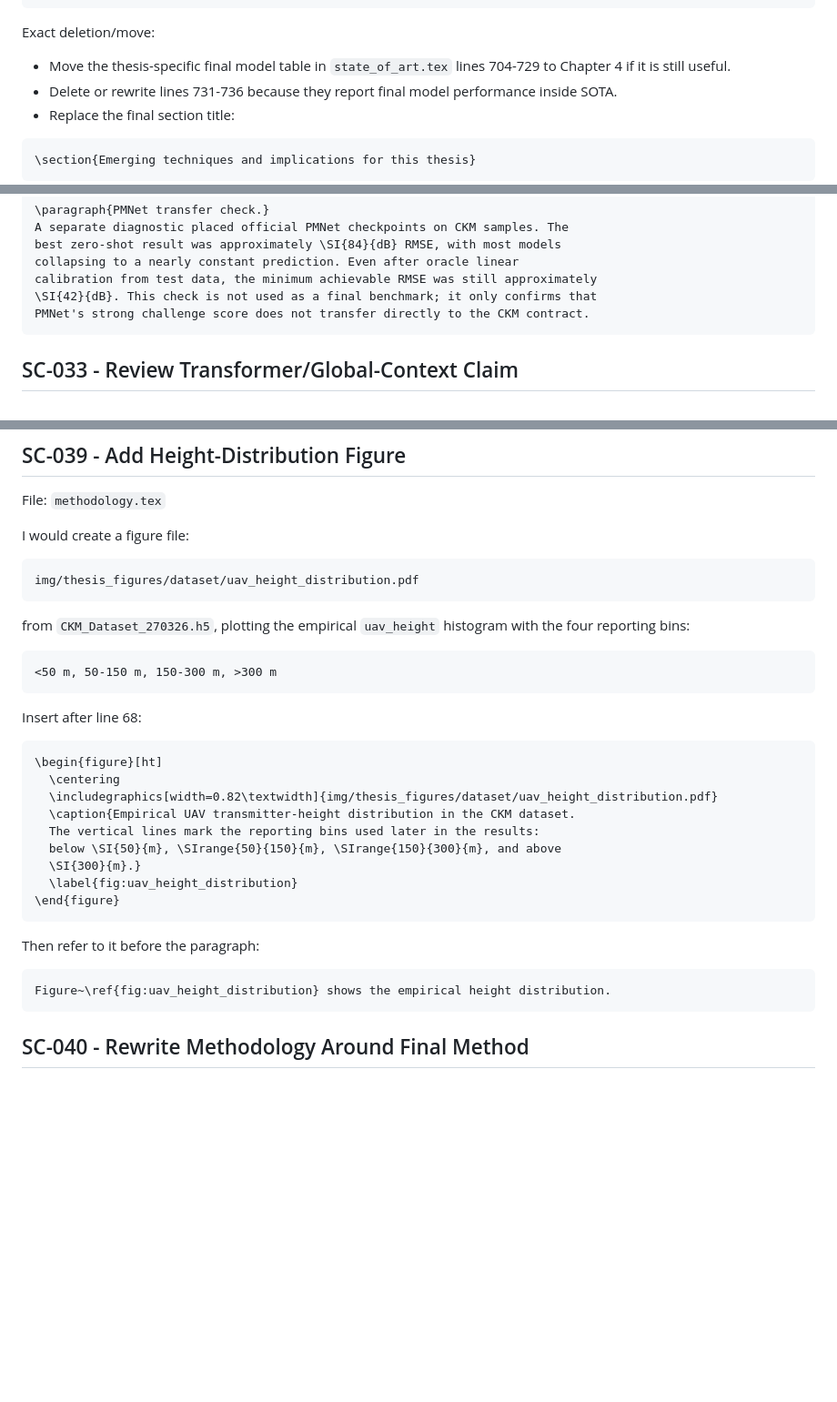
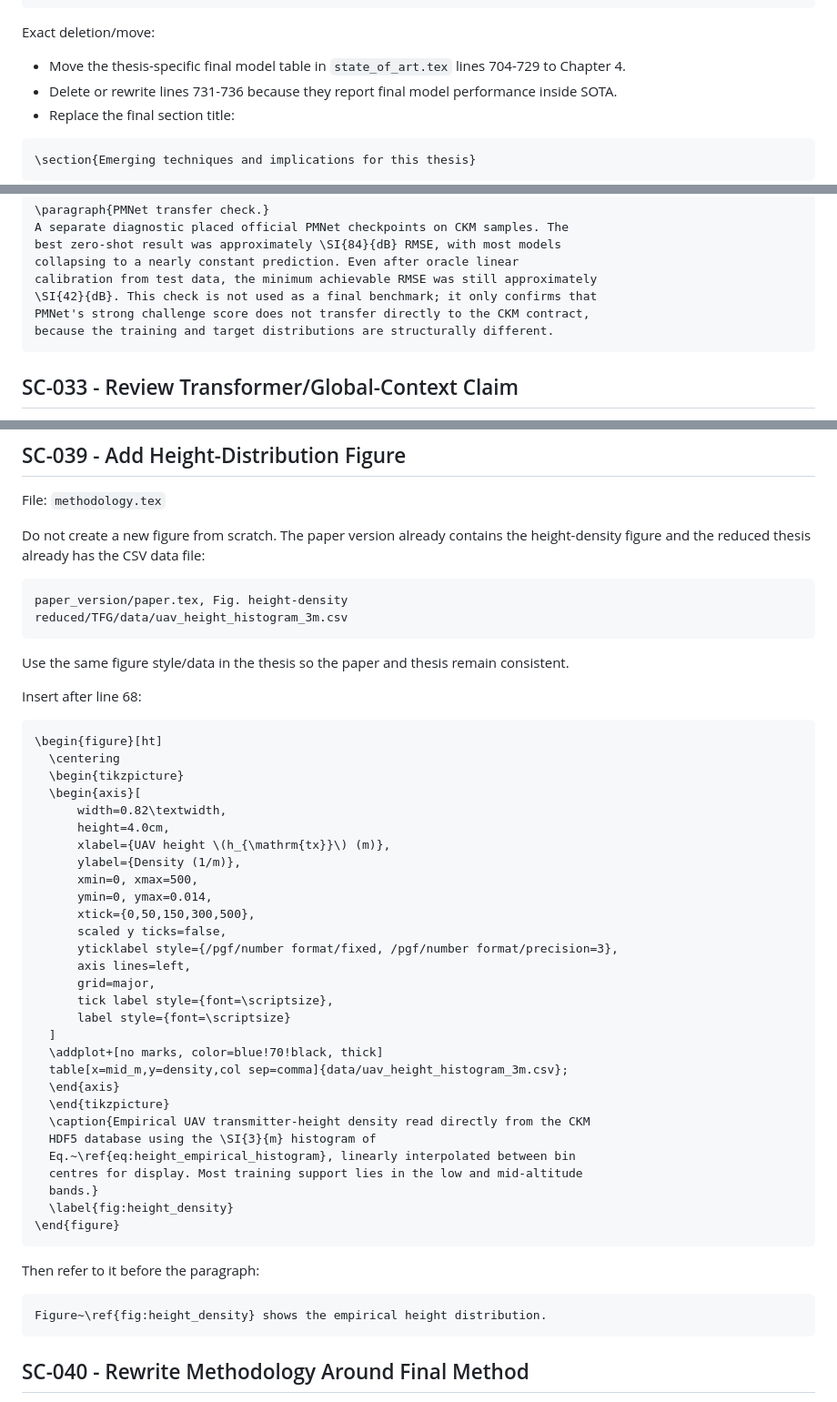
Before and after one commit to unworthyzeus/TFG_ActualText_LaTeX, a Markdown page: reduced/TFG/supervisor_comments_exact_fix_plan.md, 3 parts joined by grey strips. Shown at 91% size. GitHub-like rendering; blank space fills up the shorter version.

````diff
--- a/reduced/TFG/supervisor_comments_exact_fix_plan.md
+++ b/reduced/TFG/supervisor_comments_exact_fix_plan.md
@@ -416,7 +418,7 @@ results of this thesis.
 
 Exact deletion/move:
 
-- Move the thesis-specific final model table in `state_of_art.tex` lines 704-729 to Chapter 4 if it is still useful.
+- Move the thesis-specific final model table in `state_of_art.tex` lines 704-729 to Chapter 4.
 - Delete or rewrite lines 731-736 because they report final model performance inside SOTA.
 - Replace the final section title:
 
@@ -676,7 +680,8 @@ best zero-shot result was approximately \SI{84}{dB} RMSE, with most models
 collapsing to a nearly constant prediction. Even after oracle linear
 calibration from test data, the minimum achievable RMSE was still approximately
 \SI{42}{dB}. This check is not used as a final benchmark; it only confirms that
-PMNet's strong challenge score does not transfer directly to the CKM contract.
+PMNet's strong challenge score does not transfer directly to the CKM contract,
+because the training and target distributions are structurally different.
 ```
 
 ## SC-033 - Review Transformer/Global-Context Claim
@@ -769,36 +774,53 @@ instead of:
 
 File: `methodology.tex`
 
-I would create a figure file:
+Do not create a new figure from scratch. The paper version already contains the height-density figure and the reduced thesis already has the CSV data file:
 
 ```text
-img/thesis_figures/dataset/uav_height_distribution.pdf
+paper_version/paper.tex, Fig. height-density
+reduced/TFG/data/uav_height_histogram_3m.csv
 ```
 
-from `CKM_Dataset_270326.h5`, plotting the empirical `uav_height` histogram with the four reporting bins:
-
-```text
-<50 m, 50-150 m, 150-300 m, >300 m
-```
+Use the same figure style/data in the thesis so the paper and thesis remain consistent.
 
 Insert after line 68:
 
 ```latex
 \begin{figure}[ht]
   \centering
-  \includegraphics[width=0.82\textwidth]{img/thesis_figures/dataset/uav_height_distribution.pdf}
-  \caption{Empirical UAV transmitter-height distribution in the CKM dataset.
-  The vertical lines mark the reporting bins used later in the results:
-  below \SI{50}{m}, \SIrange{50}{150}{m}, \SIrange{150}{300}{m}, and above
-  \SI{300}{m}.}
-  \label{fig:uav_height_distribution}
+  \begin{tikzpicture}
+  \begin{axis}[
+      width=0.82\textwidth,
+      height=4.0cm,
+      xlabel={UAV height \(h_{\mathrm{tx}}\) (m)},
+      ylabel={Density (1/m)},
+      xmin=0, xmax=500,
+      ymin=0, ymax=0.014,
+      xtick={0,50,150,300,500},
+      scaled y ticks=false,
+      yticklabel style={/pgf/number format/fixed, /pgf/number format/precision=3},
+      axis lines=left,
+      grid=major,
+      tick label style={font=\scriptsize},
+      label style={font=\scriptsize}
+  ]
+  \addplot+[no marks, color=blue!70!black, thick]
+  table[x=mid_m,y=density,col sep=comma]{data/uav_height_histogram_3m.csv};
+  \end{axis}
+  \end{tikzpicture}
+  \caption{Empirical UAV transmitter-height density read directly from the CKM
+  HDF5 database using the \SI{3}{m} histogram of
+  Eq.~\ref{eq:height_empirical_histogram}, linearly interpolated between bin
+  centres for display. Most training support lies in the low and mid-altitude
+  bands.}
+  \label{fig:height_density}
 \end{figure}
 ```
 
 Then refer to it before the paragraph:
 
 ```latex
-Figure~\ref{fig:uav_height_distribution} shows the empirical height distribution.
+Figure~\ref{fig:height_density} shows the empirical height distribution.
 ```
 
 ## SC-040 - Rewrite Methodology Around Final Method
````
Also changed, not shown: other parts of reduced/TFG/supervisor_comments_exact_fix_plan.md (+45 -20 lines).
